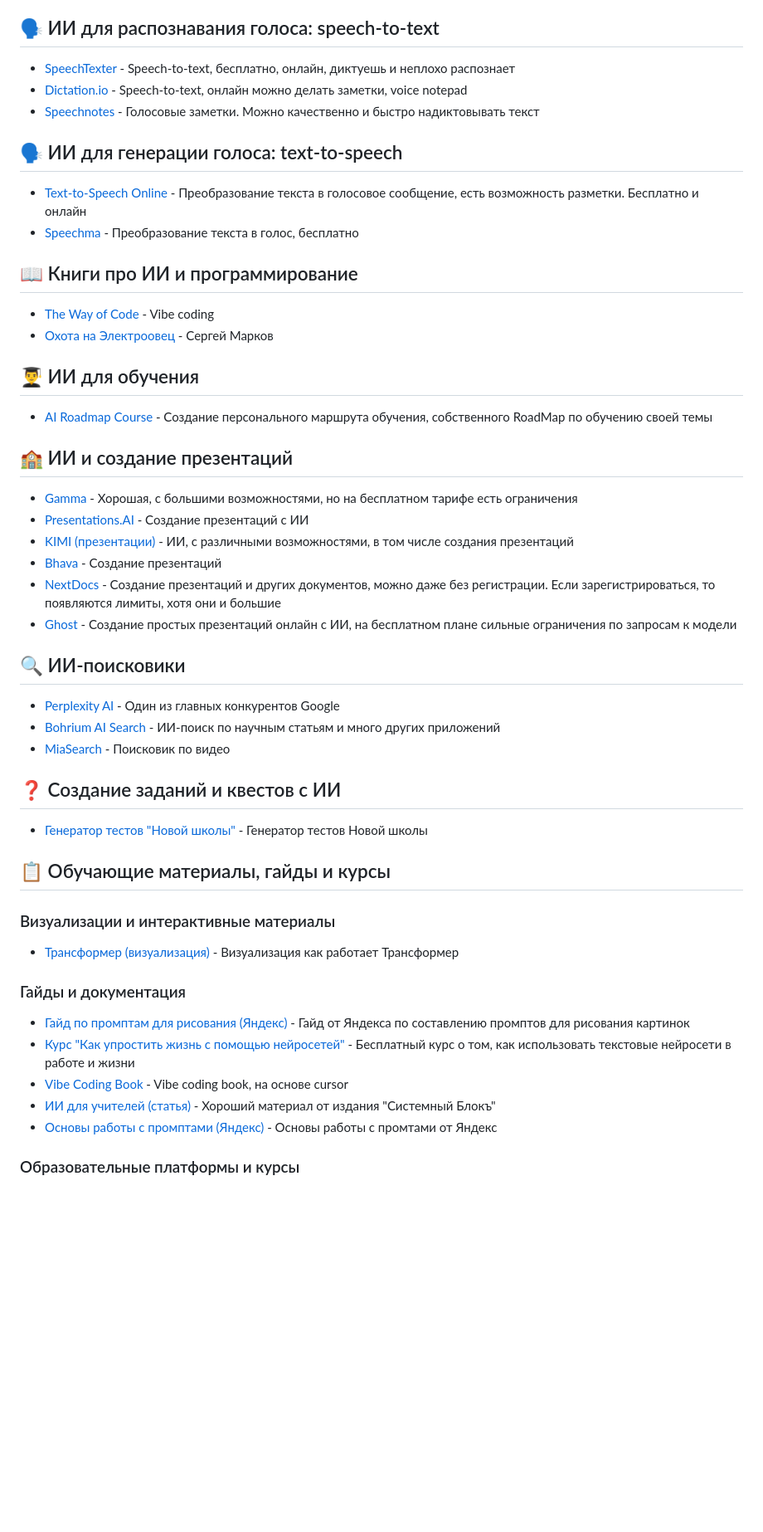
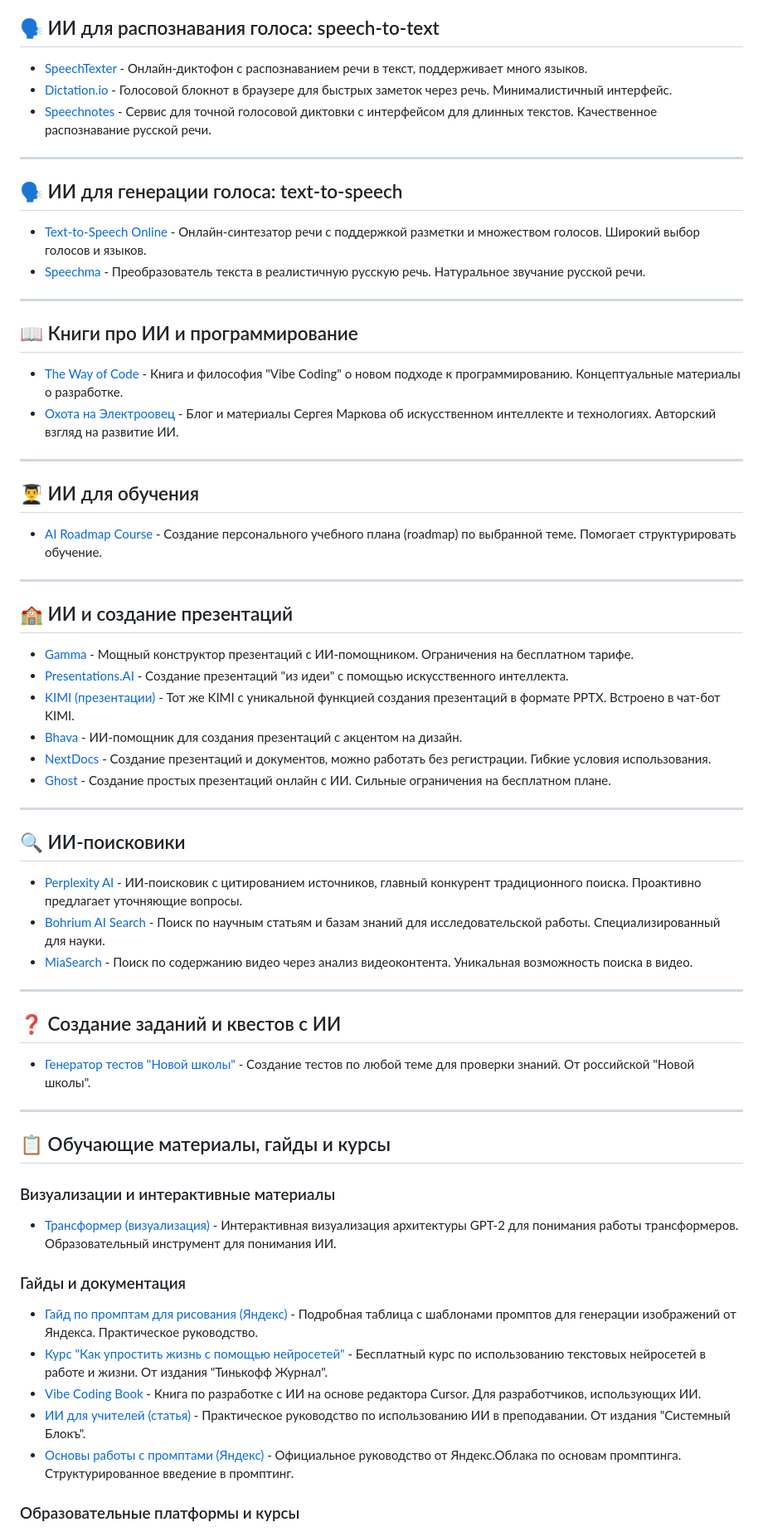
Before and after one commit to GolubevOG/ai-tools, a Markdown page: README.md, the part around one of its changes. Shown at 83% size. Rendered like a GitHub page; blank space fills up the shorter version.

```diff
--- a/README.md
+++ b/README.md
@@ -92,53 +112,67 @@
 
 ## 🗣 ИИ для распознавания голоса: speech-to-text
 
-- [SpeechTexter](https://www.speechtexter.com/) - Speech-to-text, бесплатно, онлайн, диктуешь и неплохо распознает
-- [Dictation.io](https://dictation.io/speech) - Speech-to-text, онлайн можно делать заметки, voice notepad
-- [Speechnotes](https://speechnotes.co/ru/) - Голосовые заметки. Можно качественно и быстро надиктовывать текст
+- [SpeechTexter](https://www.speechtexter.com/) - Онлайн-диктофон с распознаванием речи в текст, поддерживает много языков.
+- [Dictation.io](https://dictation.io/speech) - Голосовой блокнот в браузере для быстрых заметок через речь. Минималистичный интерфейс.
+- [Speechnotes](https://speechnotes.co/ru/) - Сервис для точной голосовой диктовки с интерфейсом для длинных текстов. Качественное распознавание русской речи.
+
+---
 
 ## 🗣 ИИ для генерации голоса: text-to-speech
 
-- [Text-to-Speech Online](https://text-to-speech.online/) - Преобразование текста в голосовое сообщение, есть возможность разметки. Бесплатно и онлайн
-- [Speechma](https://speechma.com/russian) - Преобразование текста в голос, бесплатно
+- [Text-to-Speech Online](https://text-to-speech.online/) - Онлайн-синтезатор речи с поддержкой разметки и множеством голосов. Широкий выбор голосов и языков.
+- [Speechma](https://speechma.com/russian) - Преобразователь текста в реалистичную русскую речь. Натуральное звучание русской речи.
+
+---
 
 ## 📖 Книги про ИИ и программирование
 
-- [The Way of Code](https://www.thewayofcode.com/) - Vibe coding
-- [Охота на Электроовец](https://markoff.science/) - Сергей Марков
+- [The Way of Code](https://www.thewayofcode.com/) - Книга и философия "Vibe Coding" о новом подходе к программированию. Концептуальные материалы о разработке.
+- [Охота на Электроовец](https://markoff.science/) - Блог и материалы Сергея Маркова об искусственном интеллекте и технологиях. Авторский взгляд на развитие ИИ.
+
+---
 
 ## 👨‍🎓 ИИ для обучения
 
-- [AI Roadmap Course](https://roadmap.sh/ai/course) - Создание персонального маршрута обучения, собственного RoadMap по обучению своей темы
+- [AI Roadmap Course](https://roadmap.sh/ai/course) - Создание персонального учебного плана (roadmap) по выбранной теме. Помогает структурировать обучение.
+
+---
 
 ## 🏫 ИИ и создание презентаций
 
-- [Gamma](https://gamma.app/ru) - Хорошая, с большими возможностями, но на бесплатном тарифе есть ограничения
-- [Presentations.AI](https://www.presentations.ai/) - Создание презентаций с ИИ
-- [KIMI (презентации)](https://www.kimi.com/) - ИИ, с различными возможностями, в том числе создания презентаций
-- [Bhava](https://bhava.app/) - Создание презентаций
-- [NextDocs](https://www.nextdocs.io/) - Создание презентаций и других документов, можно даже без регистрации. Если зарегистрироваться, то появляются лимиты, хотя они и большие
-- [Ghost](https://www.useghost.io/) - Создание простых презентаций онлайн с ИИ, на бесплатном плане сильные ограничения по запросам к модели
+- [Gamma](https://gamma.app/ru) - Мощный конструктор презентаций с ИИ-помощником. Ограничения на бесплатном тарифе.
+- [Presentations.AI](https://www.presentations.ai/) - Создание презентаций "из идеи" с помощью искусственного интеллекта.
+- [KIMI (презентации)](https://www.kimi.com/) - Тот же KIMI с уникальной функцией создания презентаций в формате PPTX. Встроено в чат-бот KIMI.
+- [Bhava](https://bhava.app/) - ИИ-помощник для создания презентаций с акцентом на дизайн.
+- [NextDocs](https://www.nextdocs.io/) - Создание презентаций и документов, можно работать без регистрации. Гибкие условия использования.
+- [Ghost](https://www.useghost.io/) - Создание простых презентаций онлайн с ИИ. Сильные ограничения на бесплатном плане.
+
+---
 
 ## 🔍 ИИ-поисковики
 
-- [Perplexity AI](https://www.perplexity.ai/) - Один из главных конкурентов Google
-- [Bohrium AI Search](https://www.bohrium.com/ai-search) - ИИ-поиск по научным статьям и много других приложений
-- [MiaSearch](https://miasearch.ai/app) - Поисковик по видео
+- [Perplexity AI](https://www.perplexity.ai/) - ИИ-поисковик с цитированием источников, главный конкурент традиционного поиска. Проактивно предлагает уточняющие вопросы.
+- [Bohrium AI Search](https://www.bohrium.com/ai-search) - Поиск по научным статьям и базам знаний для исследовательской работы. Специализированный для науки.
+- [MiaSearch](https://miasearch.ai/app) - Поиск по содержанию видео через анализ видеоконтента. Уникальная возможность поиска в видео.
+
+---
 
 ## ❓ Создание заданий и квестов с ИИ
 
-- [Генератор тестов "Новой школы"](https://thenewschool.ru/generator-testov) - Генератор тестов Новой школы
+- [Генератор тестов "Новой школы"](https://thenewschool.ru/generator-testov) - Создание тестов по любой теме для проверки знаний. От российской "Новой школы".
+
+---
 
 ## 📋 Обучающие материалы, гайды и курсы
 
 ### Визуализации и интерактивные материалы
-- [Трансформер (визуализация)](https://myai101.com/hourofai/gpt2) - Визуализация как работает Трансформер
+- [Трансформер (визуализация)](https://myai101.com/hourofai/gpt2) - Интерактивная визуализация архитектуры GPT-2 для понимания работы трансформеров. Образовательный инструмент для понимания ИИ.
 
 ### Гайды и документация
-- [Гайд по промптам для рисования (Яндекс)](https://docs.google.com/spreadsheets/d/1sq7vWc-qqCTnpkUNSmA1RN7XqX_bYaN1HfU-McWCjUE/edit?gid=0#gid=0) - Гайд от Яндекса по составлению промптов для рисования картинок
-- [Курс "Как упростить жизнь с помощью нейросетей"](https://t-j.ru/pro/ai-text/?internal_source=tj_uch_uchebnik.ai_how-to-chat-with-ai) - Бесплатный курс о том, как использовать текстовые нейросети в работе и жизни
-- [Vibe Coding Book](https://www.vibebook.xyz/) - Vibe coding book, на основе cursor
-- [ИИ для учителей (статья)](https://sysblok.ru/ai/ai-for-teachers/) - Хороший материал от издания "Системный Блокъ"
-- [Основы работы с промптами (Яндекс)](https://yandex.cloud/ru/docs/foundation-models/gpt-prompting-guide/introduction/basics) - Основы работы с промтами от Яндекс
+- [Гайд по промптам для рисования (Яндекс)](https://docs.google.com/spreadsheets/d/1sq7vWc-qqCTnpkUNSmA1RN7XqX_bYaN1HfU-McWCjUE/edit?gid=0#gid=0) - Подробная таблица с шаблонами промптов для генерации изображений от Яндекса. Практическое руководство.
+- [Курс "Как упростить жизнь с помощью нейросетей"](https://t-j.ru/pro/ai-text/?internal_source=tj_uch_uchebnik.ai_how-to-chat-with-ai) - Бесплатный курс по использованию текстовых нейросетей в работе и жизни. От издания "Тинькофф Журнал".
+- [Vibe Coding Book](https://www.vibebook.xyz/) - Книга по разработке с ИИ на основе редактора Cursor. Для разработчиков, использующих ИИ.
+- [ИИ для учителей (статья)](https://sysblok.ru/ai/ai-for-teachers/) - Практическое руководство по использованию ИИ в преподавании. От издания "Системный Блокъ".
+- [Основы работы с промптами (Яндекс)](https://yandex.cloud/ru/docs/foundation-models/gpt-prompting-guide/introduction/basics) - Официальное руководство от Яндекс.Облака по основам промптинга. Структурированное введение в промптинг.
 
 ### Образовательные платформы и курсы
```
Also changed, not shown: other parts of README.md (+79 -55 lines).
